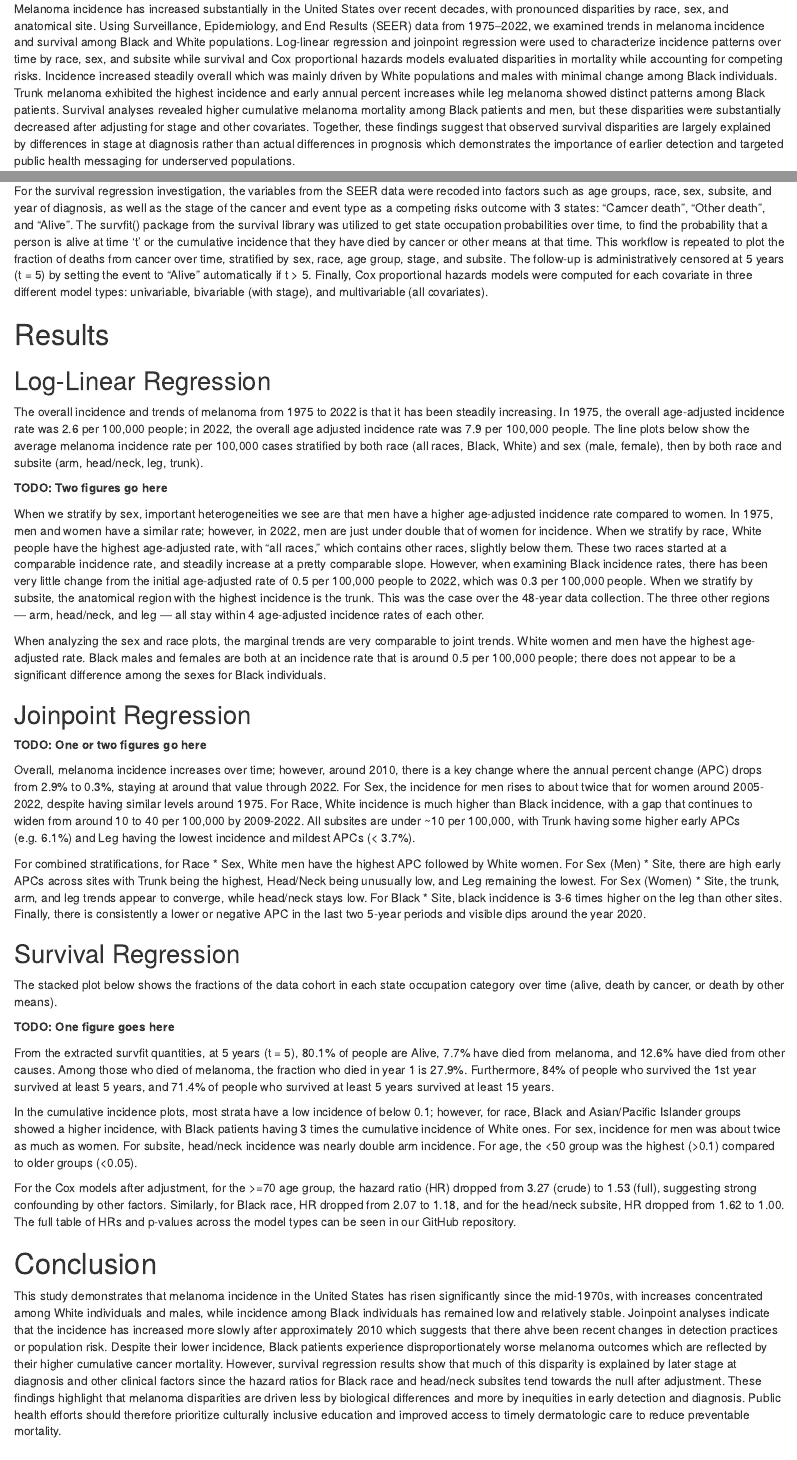
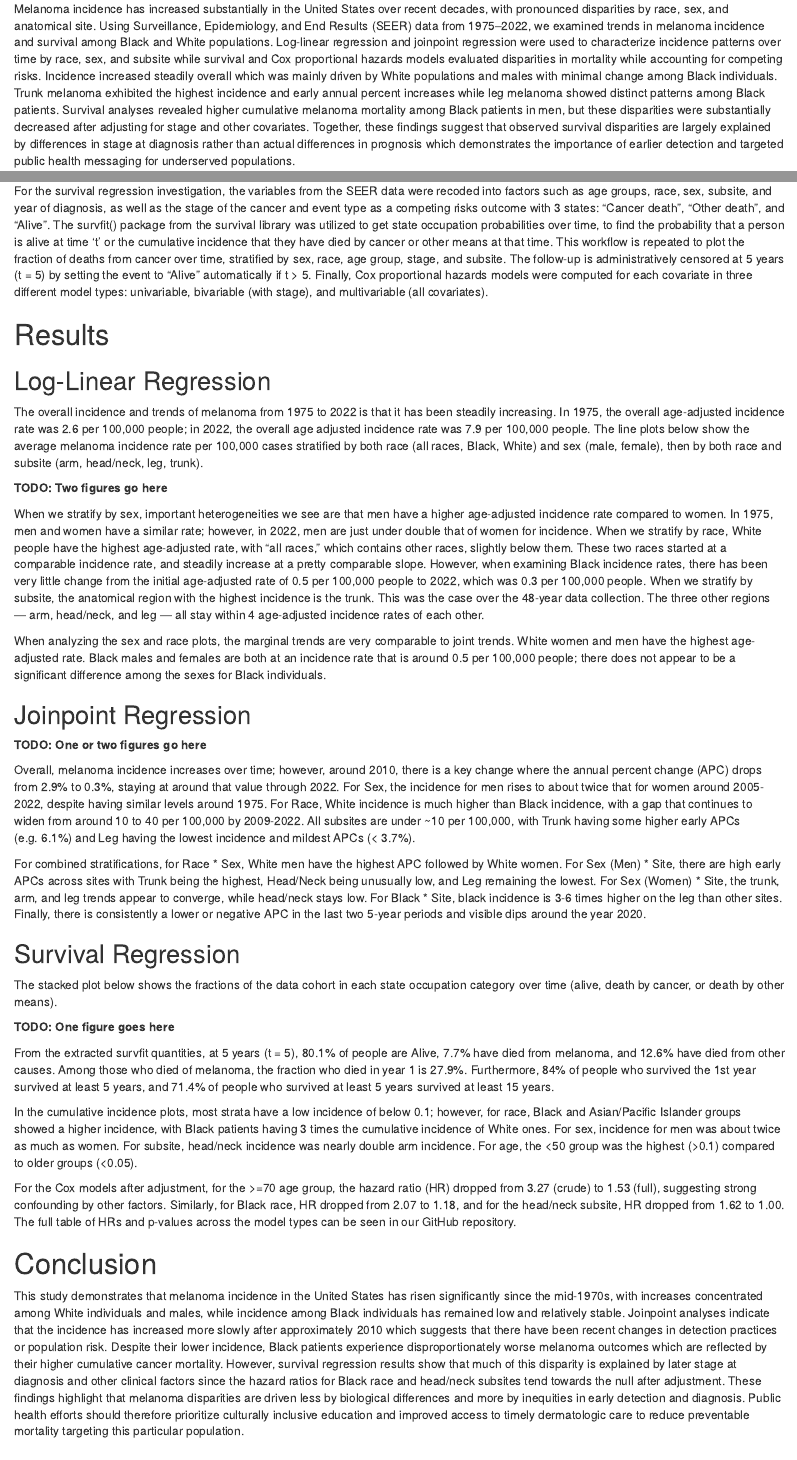
Before and after one commit to AndreGalaGarza/melanomaBD, an R Markdown document (biostat_625_final_project.Rmd): the page in a window 1100 px wide, from 270 px down, and a second part further down, joined at a grey line. Rendered offline with R 4.5, knitr and Pandoc, with nearby package versions.

Commit message:
Update biostat_625_final_project.Rmd
just some minor spelling issues and an added sentence in conclusion

````diff
--- a/biostat_625_final_project.Rmd
+++ b/biostat_625_final_project.Rmd
@@ -10,7 +10,7 @@ knitr::opts_chunk$set(echo = TRUE)
 ```
 
 # Abstract
-Melanoma incidence has increased substantially in the United States over recent decades, with pronounced disparities by race, sex, and anatomical site. Using Surveillance, Epidemiology, and End Results (SEER) data from 1975–2022, we examined trends in melanoma incidence and survival among Black and White populations. Log-linear regression and joinpoint regression were used to characterize incidence patterns over time by race, sex, and subsite while survival and Cox proportional hazards models evaluated disparities in mortality while accounting for competing risks. Incidence increased steadily overall which was mainly driven by White populations and males with minimal change among Black individuals. Trunk melanoma exhibited the highest incidence and early annual percent increases while leg melanoma showed distinct patterns among Black patients. Survival analyses revealed higher cumulative melanoma mortality among Black patients and men, but these disparities were substantially decreased after adjusting for stage and other covariates. Together, these findings suggest that observed survival disparities are largely explained by differences in stage at diagnosis rather than actual differences in prognosis which demonstrates the importance of earlier detection and targeted public health messaging for underserved populations.
+Melanoma incidence has increased substantially in the United States over recent decades, with pronounced disparities by race, sex, and anatomical site. Using Surveillance, Epidemiology, and End Results (SEER) data from 1975–2022, we examined trends in melanoma incidence and survival among Black and White populations. Log-linear regression and joinpoint regression were used to characterize incidence patterns over time by race, sex, and subsite while survival and Cox proportional hazards models evaluated disparities in mortality while accounting for competing risks. Incidence increased steadily overall which was mainly driven by White populations and males with minimal change among Black individuals. Trunk melanoma exhibited the highest incidence and early annual percent increases while leg melanoma showed distinct patterns among Black patients. Survival analyses revealed higher cumulative melanoma mortality among Black patients in men, but these disparities were substantially decreased after adjusting for stage and other covariates. Together, these findings suggest that observed survival disparities are largely explained by differences in stage at diagnosis rather than actual differences in prognosis which demonstrates the importance of earlier detection and targeted public health messaging for underserved populations.
 
 # Introduction
 Melanoma is the most aggressive form of skin cancer, arising from melanocytes in the epidermis. Its incidence has increased sharply in recent decades, especially among fair-skinned populations who face higher susceptibility to ultraviolet (UV) radiation (Culp et al., 2019). Major risk factors include intermittent or intense UV exposure, a history of blistering sunburns, numerous or atypical nevi, older age, male sex, indoor tanning, immunosuppression, and genetic mutations such as *CDKN2A* and *BRAF* (Culp et al., 2019). Although early detection has improved outcomes, incidence continues to rise without a proportional decline in mortality.
@@ -33,7 +33,7 @@ For the joinpoint regression investigation, joinpoint-style segmented log-linear
 The annual percent change (APC) and average annual percent change (AAPC) were also computed from the segment slopes. These calculations and statistics were compiled into tables, along with line plots of the demographics fitted individually and in combinations.
 
 ## Survival Regression
-For the survival regression investigation, the variables from the SEER data were recoded into factors such as age groups, race, sex, subsite, and year of diagnosis, as well as the stage of the cancer and event type as a competing risks outcome with 3 states: "Camcer death", "Other death", and "Alive". The survfit() package from the survival library was utilized to get state occupation probabilities over time, to find the probability that a person is alive at time 't' or the cumulative incidence that they have died by cancer or other means at that time. This workflow is repeated to plot the fraction of deaths from cancer over time, stratified by sex, race, age group, stage, and subsite. The follow-up is administratively censored at 5 years (t = 5)  by setting the event to "Alive" automatically if t > 5. Finally, Cox proportional hazards models were computed for each covariate in three different model types: univariable, bivariable (with stage), and multivariable (all covariates).
+For the survival regression investigation, the variables from the SEER data were recoded into factors such as age groups, race, sex, subsite, and year of diagnosis, as well as the stage of the cancer and event type as a competing risks outcome with 3 states: "Cancer death", "Other death", and "Alive". The survfit() package from the survival library was utilized to get state occupation probabilities over time, to find the probability that a person is alive at time 't' or the cumulative incidence that they have died by cancer or other means at that time. This workflow is repeated to plot the fraction of deaths from cancer over time, stratified by sex, race, age group, stage, and subsite. The follow-up is administratively censored at 5 years (t = 5)  by setting the event to "Alive" automatically if t > 5. Finally, Cox proportional hazards models were computed for each covariate in three different model types: univariable, bivariable (with stage), and multivariable (all covariates).
 
 # Results
 ## Log-Linear Regression
@@ -65,7 +65,7 @@ In the cumulative incidence plots, most strata have a low incidence of below 0.1
 For the Cox models after adjustment, for the >=70 age group, the hazard ratio (HR) dropped from 3.27 (crude) to 1.53 (full), suggesting strong confounding by other factors. Similarly, for Black race, HR dropped from 2.07 to 1.18, and for the head/neck subsite, HR dropped from 1.62 to 1.00. The full table of HRs and p-values across the model types can be seen in our GitHub repository.
 
 # Conclusion
-This study demonstrates that melanoma incidence in the United States has risen significantly since the mid-1970s, with increases concentrated among White individuals and males, while incidence among Black individuals has remained low and relatively stable. Joinpoint analyses indicate that the incidence has increased more slowly after approximately 2010 which suggests that there ahve been recent changes in detection practices or population risk. Despite their lower incidence, Black patients experience disproportionately worse melanoma outcomes which are reflected by their higher cumulative cancer mortality. However, survival regression results show that much of this disparity is explained by later stage at diagnosis and other clinical factors since the hazard ratios for Black race and head/neck subsites tend towards the null after adjustment. These findings highlight that melanoma disparities are driven less by biological differences and more by inequities in early detection and diagnosis. Public health efforts should therefore prioritize culturally inclusive education and improved access to timely dermatologic care to reduce preventable mortality.
+This study demonstrates that melanoma incidence in the United States has risen significantly since the mid-1970s, with increases concentrated among White individuals and males, while incidence among Black individuals has remained low and relatively stable. Joinpoint analyses indicate that the incidence has increased more slowly after approximately 2010 which suggests that there have been recent changes in detection practices or population risk. Despite their lower incidence, Black patients experience disproportionately worse melanoma outcomes which are reflected by their higher cumulative cancer mortality. However, survival regression results show that much of this disparity is explained by later stage at diagnosis and other clinical factors since the hazard ratios for Black race and head/neck subsites tend towards the null after adjustment. These findings highlight that melanoma disparities are driven less by biological differences and more by inequities in early detection and diagnosis. Public health efforts should therefore prioritize culturally inclusive education and improved access to timely dermatologic care to reduce preventable mortality targeting this particular population.
 
 # References
 * Culp, M. B., & Lunsford, N. B. (2019). *Melanoma among non-Hispanic Black Americans.* Preventing Chronic Disease, 16, 180640. https://doi.org/10.5888/pcd16.180640
````
